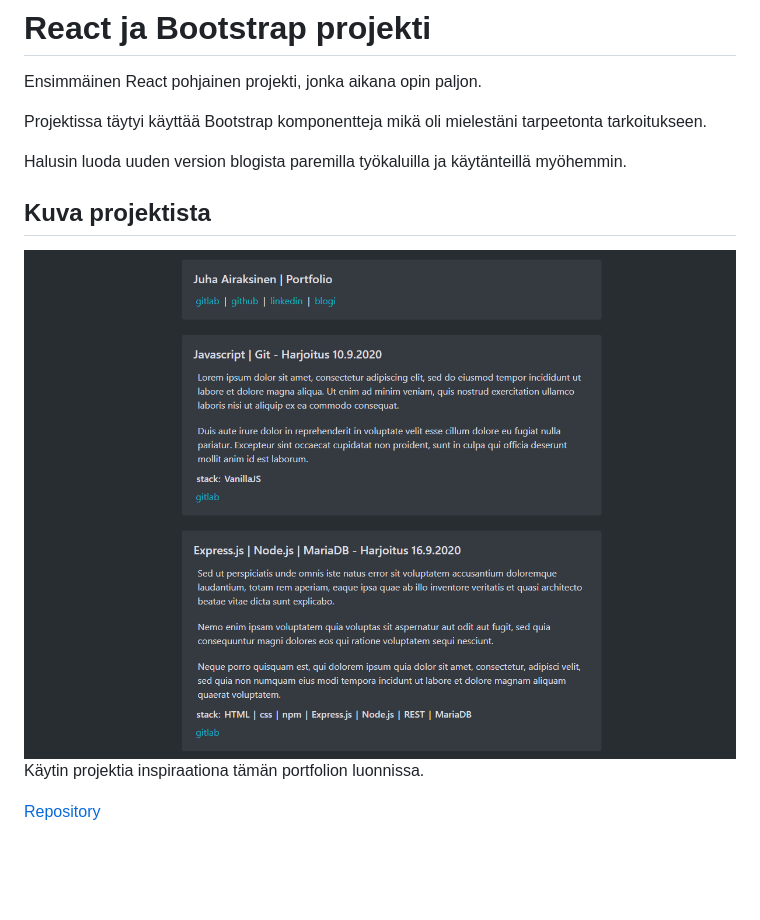
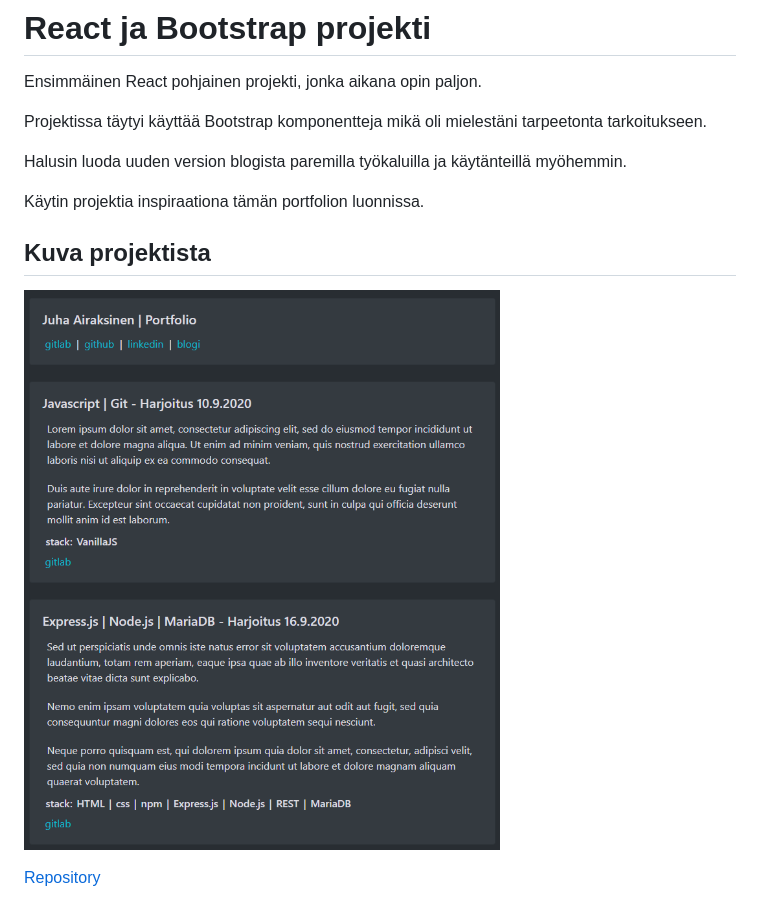
Before and after one commit to Zerkath/portfolio-gatsby, a Markdown page: src/posts/portfolio-bootstrap.md, the part around the change. Drawn GitHub-style; pictures changed too: src/images/desktop-portfolio.png; blank space fills up the shorter version.

```diff
--- a/src/posts/portfolio-bootstrap.md
+++ b/src/posts/portfolio-bootstrap.md
@@ -9,8 +9,9 @@ Projektissa täytyi käyttää Bootstrap komponentteja mikä oli mielestäni tar
 
 Halusin luoda uuden version blogista paremilla työkaluilla ja käytänteillä myöhemmin.
 
+Käytin projektia inspiraationa tämän portfolion luonnissa.
 ## Kuva projektista
 ![Mobile](../images/desktop-portfolio.png)
-Käytin projektia inspiraationa tämän portfolion luonnissa.
+
 
 [Repository](https://gitlab.com/juha_airaksinen/portfolio-kurssi)
```
Also changed, not shown: src/posts/javafx-sql.md (+0 -1 lines), src/posts/portfolio-gatsby.md (added, +11 -0 lines), 3 other files.
